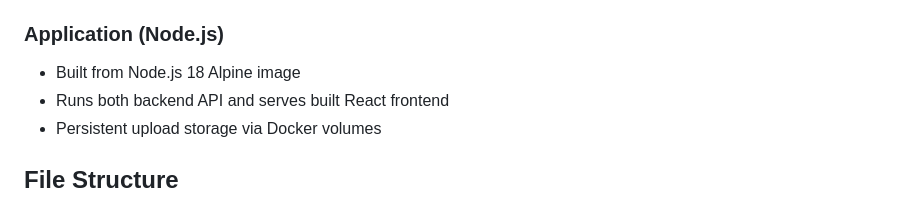
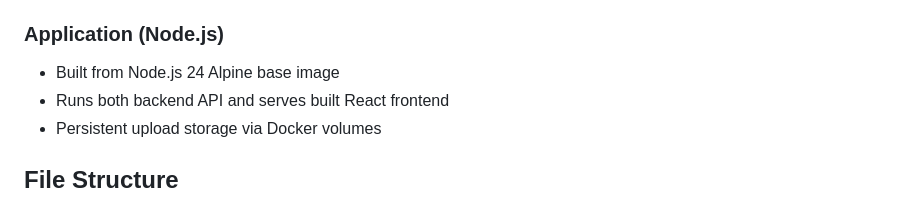
Before and after one commit to osu-cass/eec-walkthrough-react, a Markdown page: DOCKER.md, the part around the change. Drawn GitHub-style.

Commit message:
fix: changes docker.md to show correct version

```diff
--- a/DOCKER.md
+++ b/DOCKER.md
@@ -58,7 +58,7 @@ docker-compose -f docker-compose.yml -f docker-compose.dev.yml down
 - Custom configuration in `docker/database/my.cnf`
 
 ### Application (Node.js)
-- Built from Node.js 18 Alpine image
+- Built from Node.js 24 Alpine base image
 - Runs both backend API and serves built React frontend
 - Persistent upload storage via Docker volumes
 
```
